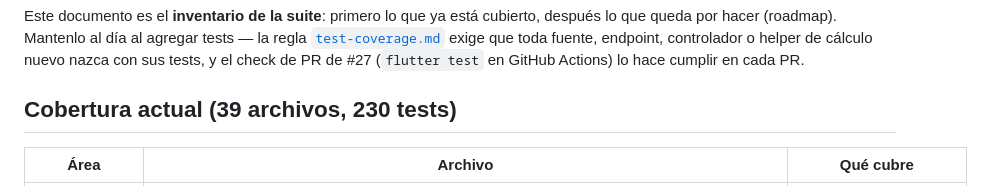
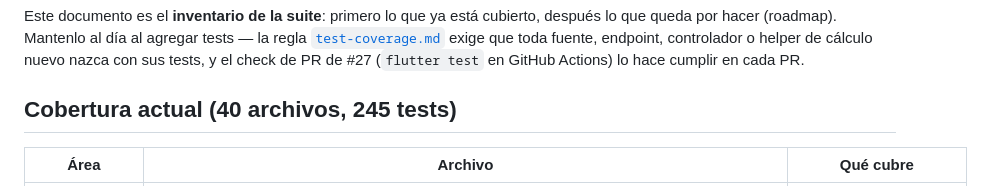
Before and after one commit to Teixeira49/bcv_tracker_app, a Markdown page: docs/lista_de_tests.md, the part around the change. Rendered like a GitHub page.

Commit message:
📝 docs(tests): correct the inventory counts for #39
40 archivos, 245 tests.

```diff
--- a/docs/lista_de_tests.md
+++ b/docs/lista_de_tests.md
@@ -2,7 +2,7 @@
 
 Este documento es el **inventario de la suite**: primero lo que ya está cubierto, después lo que queda por hacer (roadmap). Mantenlo al día al agregar tests — la regla [`test-coverage.md`](../.agents/rules/test-coverage.md) exige que toda fuente, endpoint, controlador o helper de cálculo nuevo nazca con sus tests, y el check de PR de #27 (`flutter test` en GitHub Actions) lo hace cumplir en cada PR.
 
-## Cobertura actual (39 archivos, 230 tests)
+## Cobertura actual (40 archivos, 245 tests)
 
 | Área | Archivo | Qué cubre |
 |---|---|---|
```
